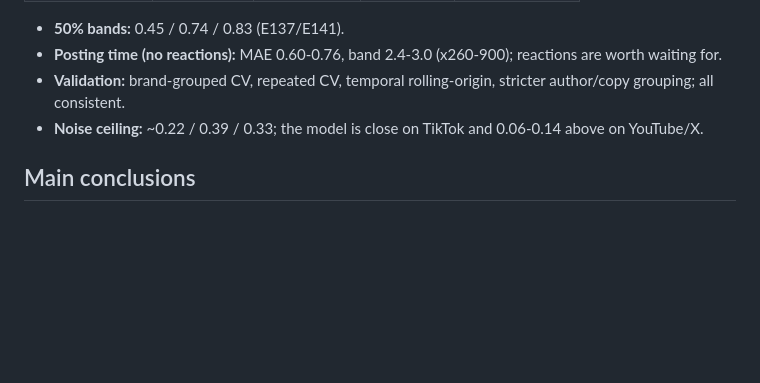
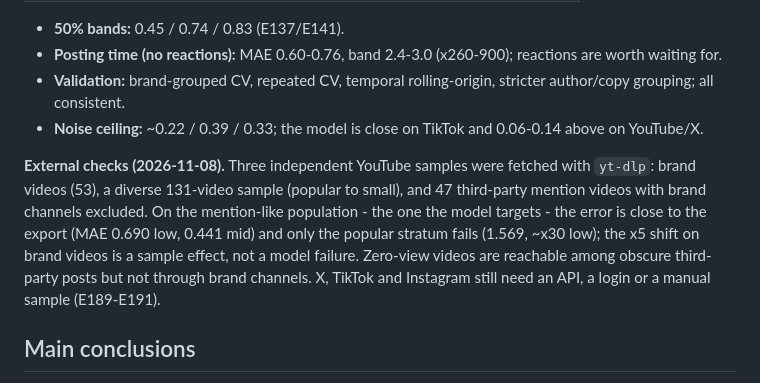
Before and after one commit to mikolaj-olesinski/Digital-Media-Analysis-PWR, a Markdown page: docs/en/status.md, the part around one of its changes. Rendered like a GitHub page; blank space fills up the shorter version.

```diff
--- a/docs/en/status.md
+++ b/docs/en/status.md
@@ -21,6 +21,14 @@ and 402 fetched posts; Instagram has no public views.
 - **Posting time (no reactions):** MAE 0.60-0.76, band 2.4-3.0 (x260-900); reactions are worth waiting for.
 - **Validation:** brand-grouped CV, repeated CV, temporal rolling-origin, stricter author/copy grouping; all consistent.
 - **Noise ceiling:** ~0.22 / 0.39 / 0.33; the model is close on TikTok and 0.06-0.14 above on YouTube/X.
+
+
+**External checks (2026-11-08).** Three independent YouTube samples were fetched with `yt-dlp`: brand videos (53), a
+diverse 131-video sample (popular to small), and 47 third-party mention videos with brand channels excluded. On the
+mention-like population - the one the model targets - the error is close to the export (MAE 0.690 low, 0.441 mid) and
+only the popular stratum fails (1.569, ~x30 low); the x5 shift on brand videos is a sample effect, not a model failure.
+Zero-view videos are reachable among obscure third-party posts but not through brand channels. X, TikTok and Instagram
+still need an API, a login or a manual sample (E189-E191).
 
 ## Main conclusions
 
```
Also changed, not shown: other parts of docs/en/status.md (+1 -1 lines), docs/en/doc_status.md (+1 -1 lines), docs/pl/status.md (+11 -1 lines).
